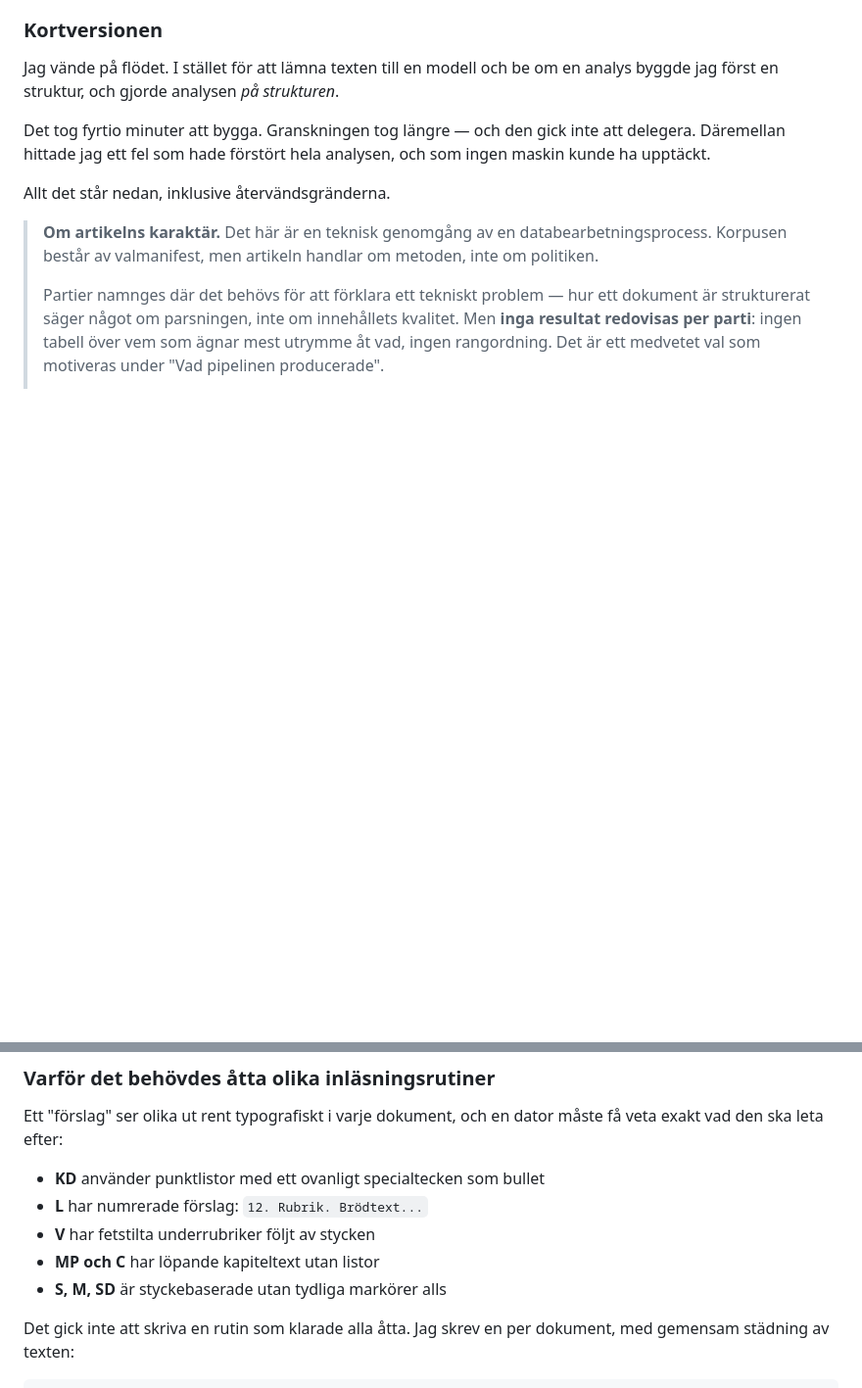
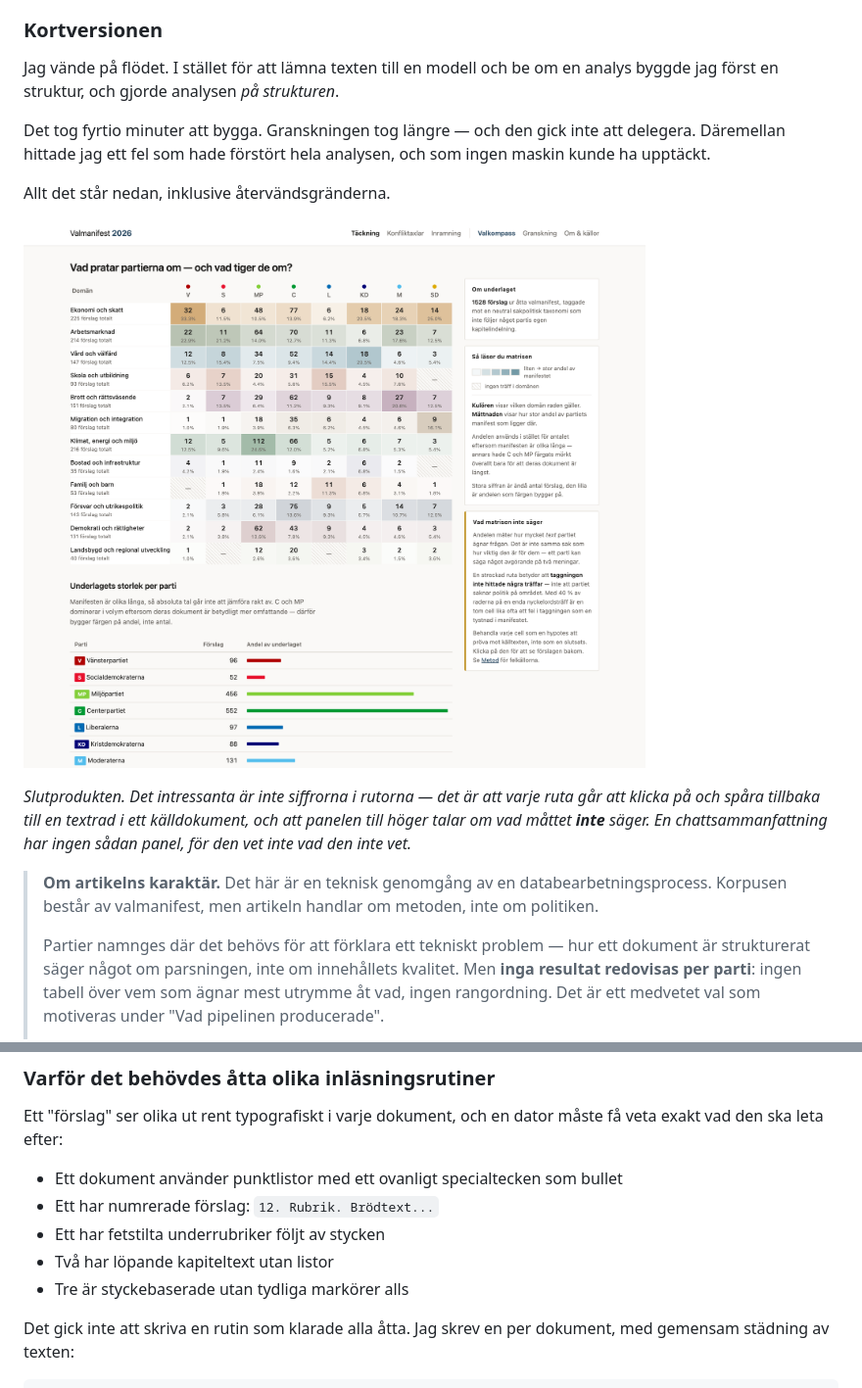
Before and after one commit to tandregbg/valet2026, a Markdown page: ARTIKEL.md, 2 parts joined by grey strips. Shown at 98% size. GitHub-like rendering; pictures changed too: docs/bilder/tackningsmatris.png (added); blank space fills up the shorter version.

```diff
--- a/ARTIKEL.md
+++ b/ARTIKEL.md
@@ -38,6 +38,15 @@ att delegera. Däremellan hittade jag ett fel som hade förstört hela analysen,
 och som ingen maskin kunde ha upptäckt.
 
 Allt det står nedan, inklusive återvändsgränderna.
+
+![Resultatet: en matris där varje rad är ett sakområde och varje kolumn ett
+dokument. Färgmättnaden visar hur stor andel av dokumentet som ligger i
+området, streckade rutor att sorteringen inte hittade något.](docs/bilder/tackningsmatris.png)
+
+*Slutprodukten. Det intressanta är inte siffrorna i rutorna — det är att varje
+ruta går att klicka på och spåra tillbaka till en textrad i ett källdokument,
+och att panelen till höger talar om vad måttet **inte** säger. En
+chattsammanfattning har ingen sådan panel, för den vet inte vad den inte vet.*
 
 > **Om artikelns karaktär.** Det här är en teknisk genomgång av en
 > databearbetningsprocess. Korpusen består av valmanifest, men artikeln handlar
@@ -279,11 +296,11 @@ vägen ut i gränssnittet.
 Ett "förslag" ser olika ut rent typografiskt i varje dokument, och en dator
 måste få veta exakt vad den ska leta efter:
 
-- **KD** använder punktlistor med ett ovanligt specialtecken som bullet
-- **L** har numrerade förslag: `12. Rubrik. Brödtext...`
-- **V** har fetstilta underrubriker följt av stycken
-- **MP och C** har löpande kapiteltext utan listor
-- **S, M, SD** är styckebaserade utan tydliga markörer alls
+- Ett dokument använder punktlistor med ett ovanligt specialtecken som bullet
+- Ett har numrerade förslag: `12. Rubrik. Brödtext...`
+- Ett har fetstilta underrubriker följt av stycken
+- Två har löpande kapiteltext utan listor
+- Tre är styckebaserade utan tydliga markörer alls
 
 Det gick inte att skriva en rutin som klarade alla åtta. Jag skrev en per
 dokument, med gemensam städning av texten:
```
Also changed, not shown: other parts of ARTIKEL.md (+49 -28 lines), README.md (+7 -0 lines), docs/bilder/om-kallor-och-process.png (added).
